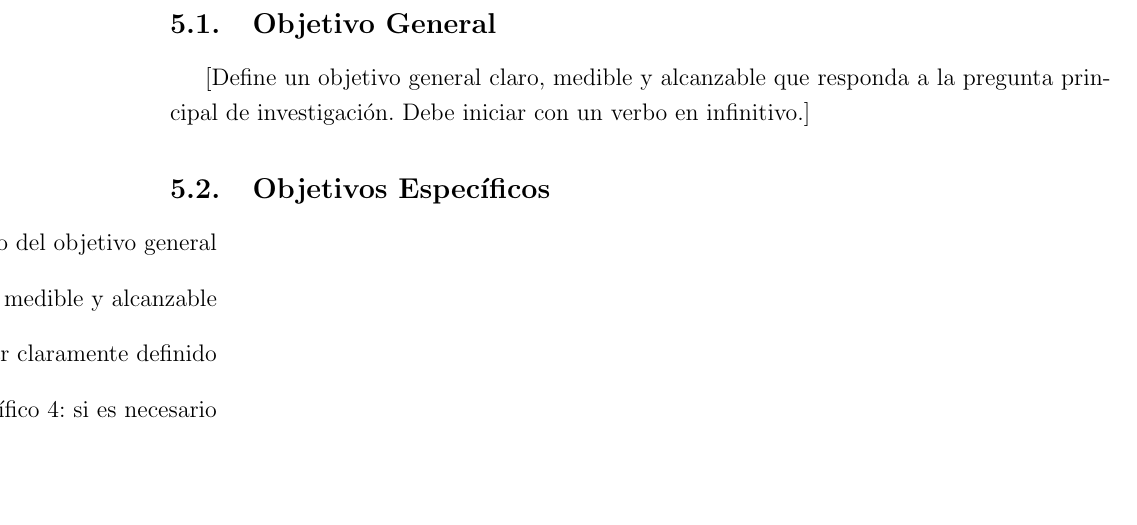
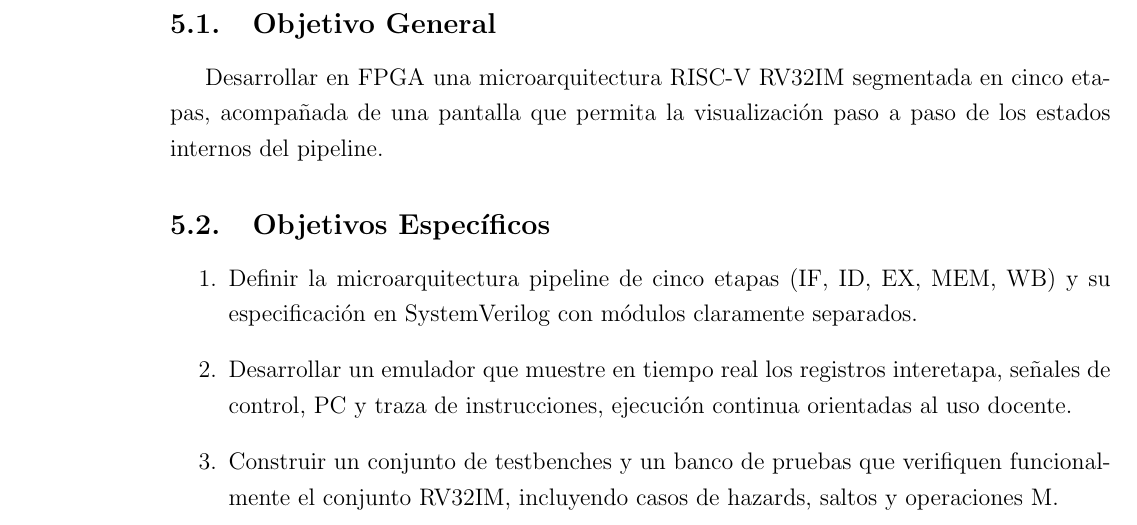
Before and after one commit to Juanes7222/Anteproyecto, a LaTeX document (main.tex, which reads capitulos/objetivos.tex): part of page 13 of 20, cut so that both start at the same text, the shorter picture padded with empty space. Compiled offline with pdfLaTeX.

Commit message:
Added project objectives

```diff
--- a/capitulos/objetivos.tex
+++ b/capitulos/objetivos.tex
@@ -3,12 +3,13 @@
 \label{sec:objetivos}
 
 \subsection{Objetivo General}
-[Define un objetivo general claro, medible y alcanzable que responda a la pregunta principal de investigación. Debe iniciar con un verbo en infinitivo.]
+ Desarrollar en FPGA una microarquitectura RISC-V RV32IM segmentada en cinco etapas, acompañada de una pantalla que permita la visualización paso a paso de los estados internos del pipeline.
 
 \subsection{Objetivos Específicos}
 \begin{enumerate}
-    \item [Objetivo específico 1: debe contribuir al logro del objetivo general]
-    \item [Objetivo específico 2: debe ser medible y alcanzable]
-    \item [Objetivo específico 3: debe estar claramente definido]
-    \item [Objetivo específico 4: si es necesario]
+
+\item Definir la microarquitectura pipeline de cinco etapas (IF, ID, EX, MEM, WB) y su especificación en SystemVerilog con módulos claramente separados.
+\item Desarrollar un emulador que muestre en tiempo real los registros interetapa, señales de control, PC y traza de instrucciones, ejecución continua orientadas al uso docente.
+\item Construir un conjunto de testbenches y un banco de pruebas que verifiquen funcionalmente el conjunto RV32IM, incluyendo casos de hazards, saltos y operaciones M.
+
 \end{enumerate}
```
